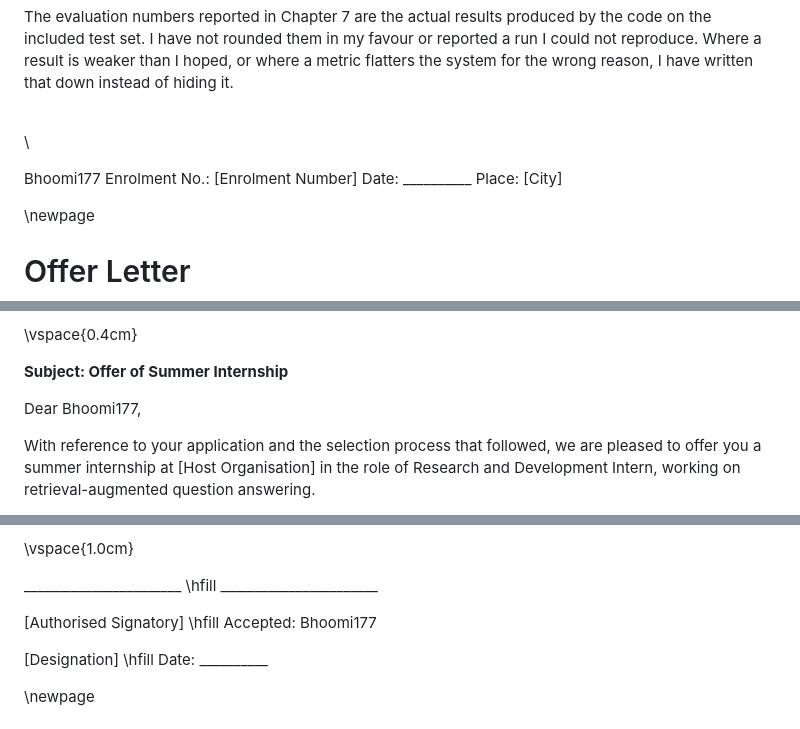
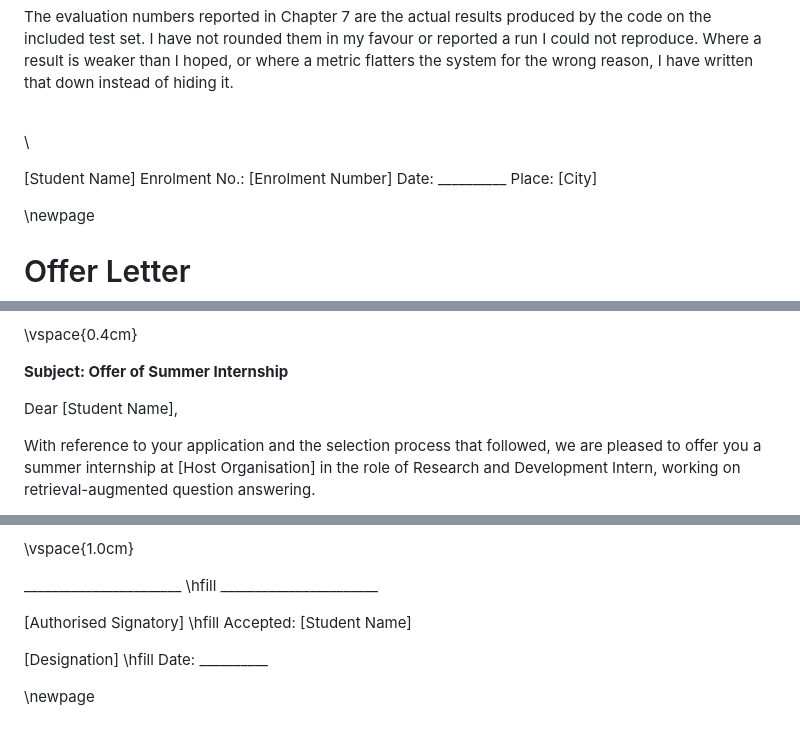
Before and after one commit to archit2501/advanced-rag-llm-app, a Markdown page: deliverables/internship_report_final.md, 3 parts joined by grey strips. Rendered like a GitHub page.

```diff
--- a/deliverables/internship_report_final.md
+++ b/deliverables/internship_report_final.md
@@ -71,7 +71,7 @@ The evaluation numbers reported in Chapter 7 are the actual results produced by
 \
 \
 
-Bhoomi177
+[Student Name]
 Enrolment No.: [Enrolment Number]
 Date: __________
 Place: [City]
@@ -96,7 +96,7 @@ Ref: [HR/Internship reference number]  \hfill  Date: 5 May 2026
 
 **Subject: Offer of Summer Internship**
 
-Dear Bhoomi177,
+Dear [Student Name],
 
 With reference to your application and the selection process that followed, we are pleased to offer you a summer internship at [Host Organisation] in the role of Research and Development Intern, working on retrieval-augmented question answering.
 
@@ -125,7 +125,7 @@ For [Host Organisation]
 
 _______________________  \hfill  _______________________
 
-[Authorised Signatory]  \hfill  Accepted: Bhoomi177
+[Authorised Signatory]  \hfill  Accepted: [Student Name]
 
 [Designation]  \hfill  Date: __________
 
```
Also changed, not shown: other parts of deliverables/internship_report_final.md (+13 -13 lines), deliverables/internship_report_7week.md (+4 -4 lines).
